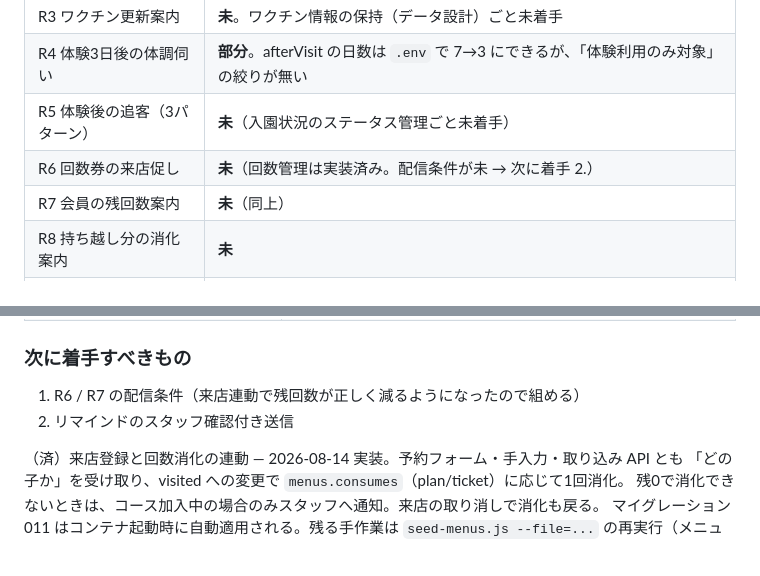
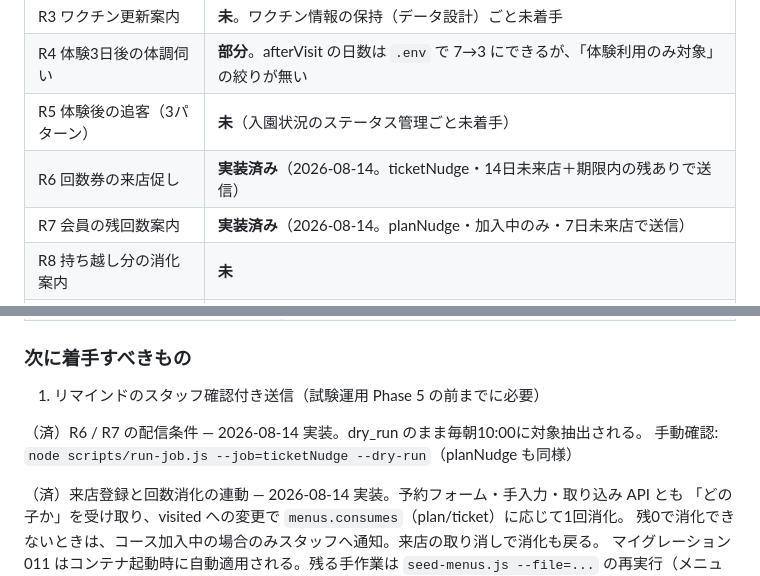
Before and after one commit to emcyrup/freewan, a Markdown page: docs/handover.md, 2 parts joined by grey strips. Rendered like a GitHub page.

Commit message:
handover: R6/R7 実装済みに更新
Co-Authored-By: Claude Fable 5 <noreply@anthropic.com>
Claude-Session: https://claude.ai/code/session_01AnKEQQcFfP1YybzMmi6sek

```diff
--- a/docs/handover.md
+++ b/docs/handover.md
@@ -92,8 +92,8 @@ ci.yml は複数台対応済み。`DEPLOY_TARGETS`（`user@host` の改行区切
 | R3 ワクチン更新案内 | **未**。ワクチン情報の保持（データ設計）ごと未着手 |
 | R4 体験3日後の体調伺い | **部分**。afterVisit の日数は `.env` で 7→3 にできるが、「体験利用のみ対象」の絞りが無い |
 | R5 体験後の追客（3パターン） | **未**（入園状況のステータス管理ごと未着手） |
-| R6 回数券の来店促し | **未**（回数管理は実装済み。配信条件が未 → 次に着手 2.） |
-| R7 会員の残回数案内 | **未**（同上） |
+| R6 回数券の来店促し | **実装済み**（2026-08-14。ticketNudge・14日未来店＋期限内の残ありで送信） |
+| R7 会員の残回数案内 | **実装済み**（2026-08-14。planNudge・加入中のみ・7日未来店で送信） |
 | R8 持ち越し分の消化案内 | **未** |
 | R9 来店お礼（写真付き） | **未**。LINE は1通=吹き出し5個（文＋写真4枚）で課金1通分。写真の署名付き URL 配信が要る |
 | R10 休眠フォロー（90日） | **実装済み・採用決定**（2026-08-14。要件書に R10 として追記済み。管理画面の ON/OFF で制御） |
@@ -116,8 +116,10 @@ ci.yml は複数台対応済み。`DEPLOY_TARGETS`（`user@host` の改行区切
 
 ### 次に着手すべきもの
 
-1. R6 / R7 の配信条件（来店連動で残回数が正しく減るようになったので組める）
-2. リマインドのスタッフ確認付き送信
+1. リマインドのスタッフ確認付き送信（試験運用 Phase 5 の前までに必要）
+
+（済）R6 / R7 の配信条件 — 2026-08-14 実装。dry_run のまま毎朝10:00に対象抽出される。
+手動確認: `node scripts/run-job.js --job=ticketNudge --dry-run`（planNudge も同様）
 
 （済）来店登録と回数消化の連動 — 2026-08-14 実装。予約フォーム・手入力・取り込み API とも
 「どの子か」を受け取り、visited への変更で `menus.consumes`（plan/ticket）に応じて1回消化。
```
